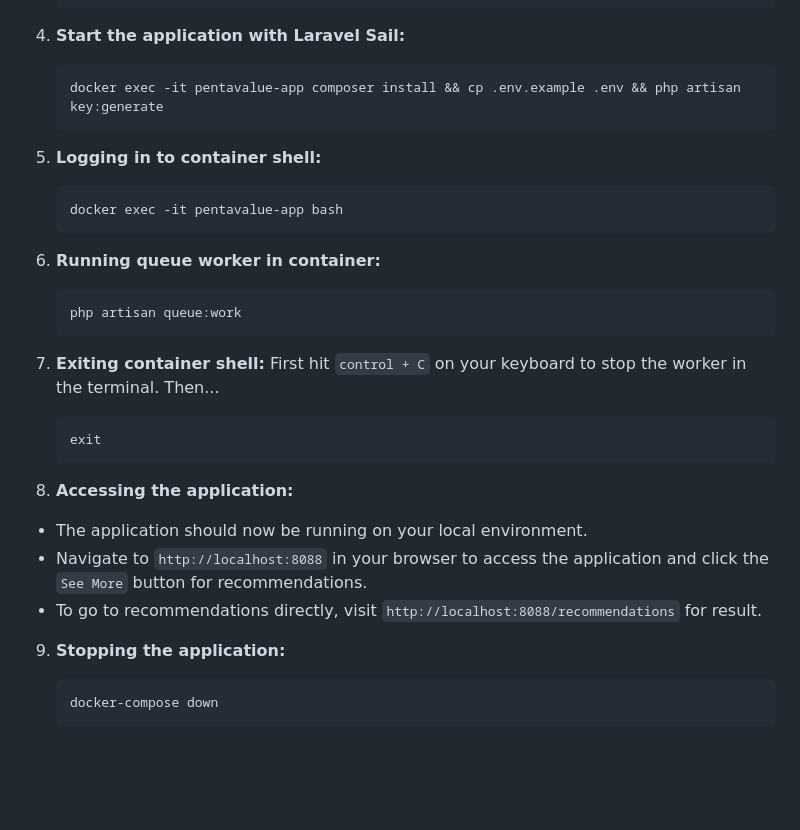
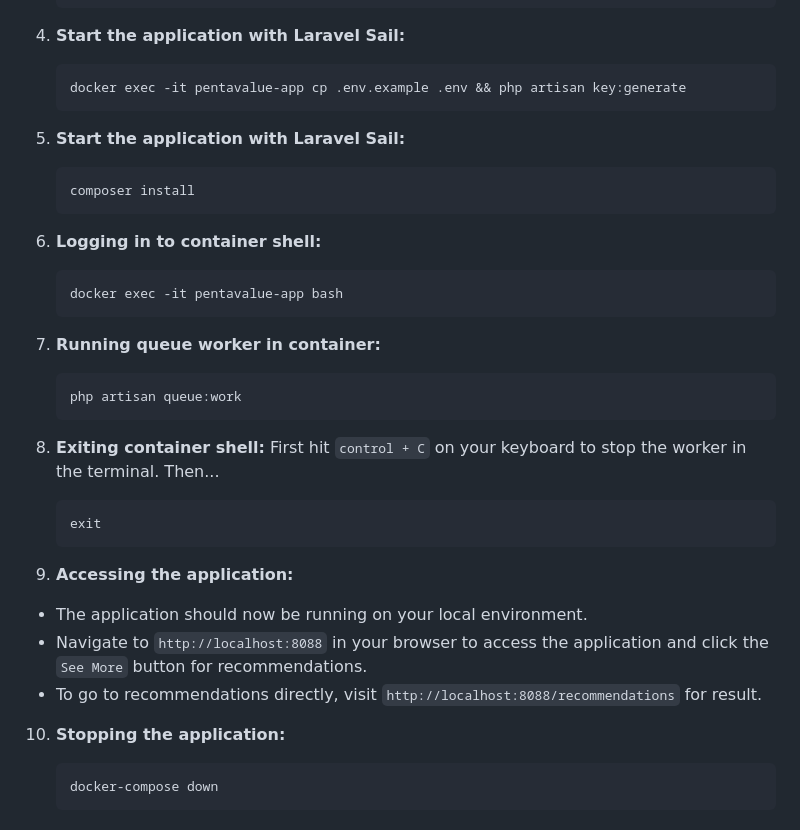
Before and after one commit to degod/pentavalue-test, a Markdown page: README.md, the part around the change. Rendered like a GitHub page; blank space fills up the shorter version.

Commit message:
fix: README.md correction

````diff
--- a/README.md
+++ b/README.md
@@ -75,35 +75,41 @@ Before you start, ensure you have the following installed:
 4. **Start the application with Laravel Sail:**
 
     ```bash
-    docker exec -it pentavalue-app composer install && cp .env.example .env && php artisan key:generate
+    docker exec -it pentavalue-app cp .env.example .env && php artisan key:generate
     ```
 
-5. **Logging in to container shell:**
+5. **Start the application with Laravel Sail:**
+
+    ```bash
+    composer install
+    ```
+
+6. **Logging in to container shell:**
 
     ```bash
     docker exec -it pentavalue-app bash
     ```
 
-6. **Running queue worker in container:**
+7. **Running queue worker in container:**
 
     ```bash
     php artisan queue:work
     ```
 
-7. **Exiting container shell:**
+8. **Exiting container shell:**
    First hit `control + C` on your keyboard to stop the worker in the terminal. Then...
 
     ```bash
     exit
     ```
 
-8. **Accessing the application:**
+9. **Accessing the application:**
 
 -   The application should now be running on your local environment.
 -   Navigate to `http://localhost:8088` in your browser to access the application and click the `See More` button for recommendations.
 -   To go to recommendations directly, visit `http://localhost:8088/recommendations` for result.
 
-9. **Stopping the application:**
+10. **Stopping the application:**
 
     ```bash
     docker-compose down
````
